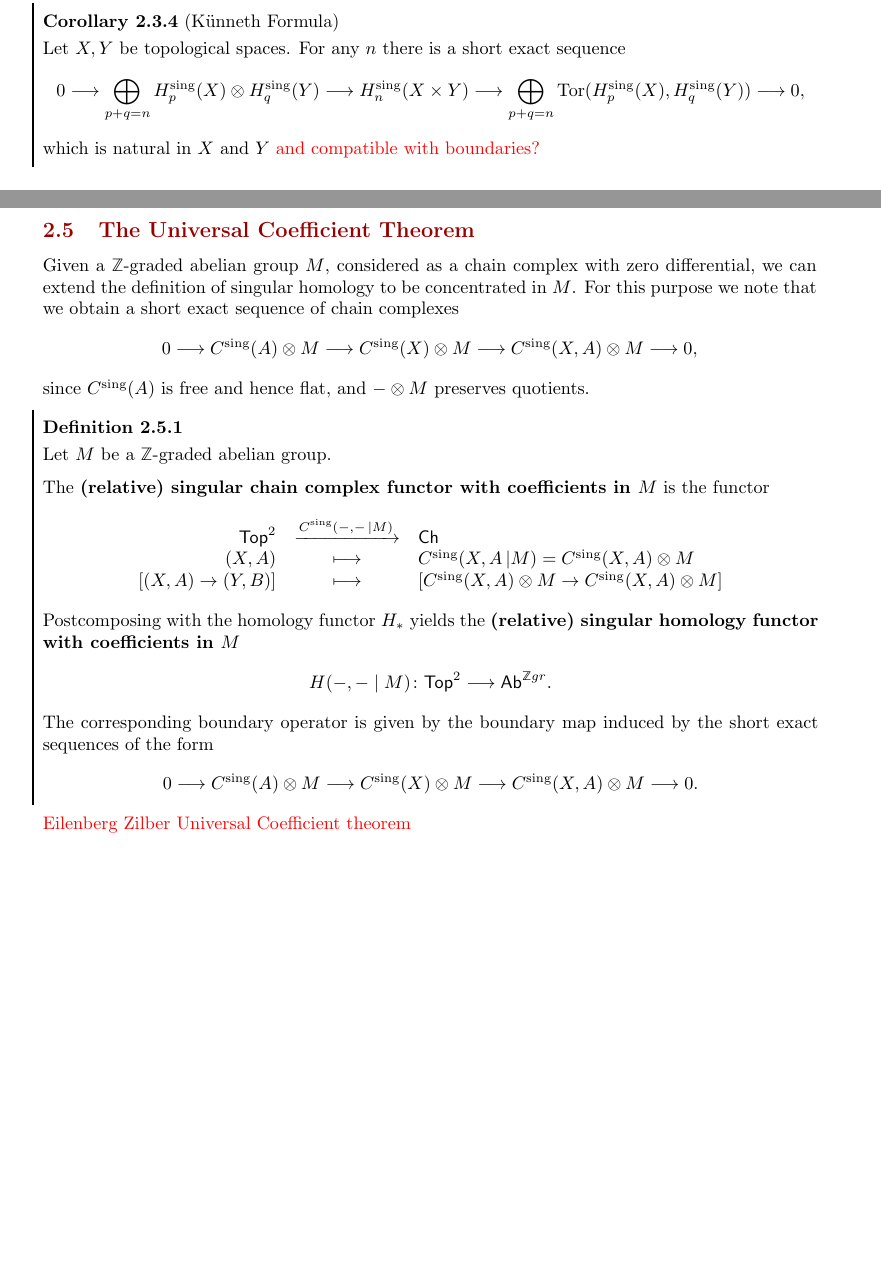
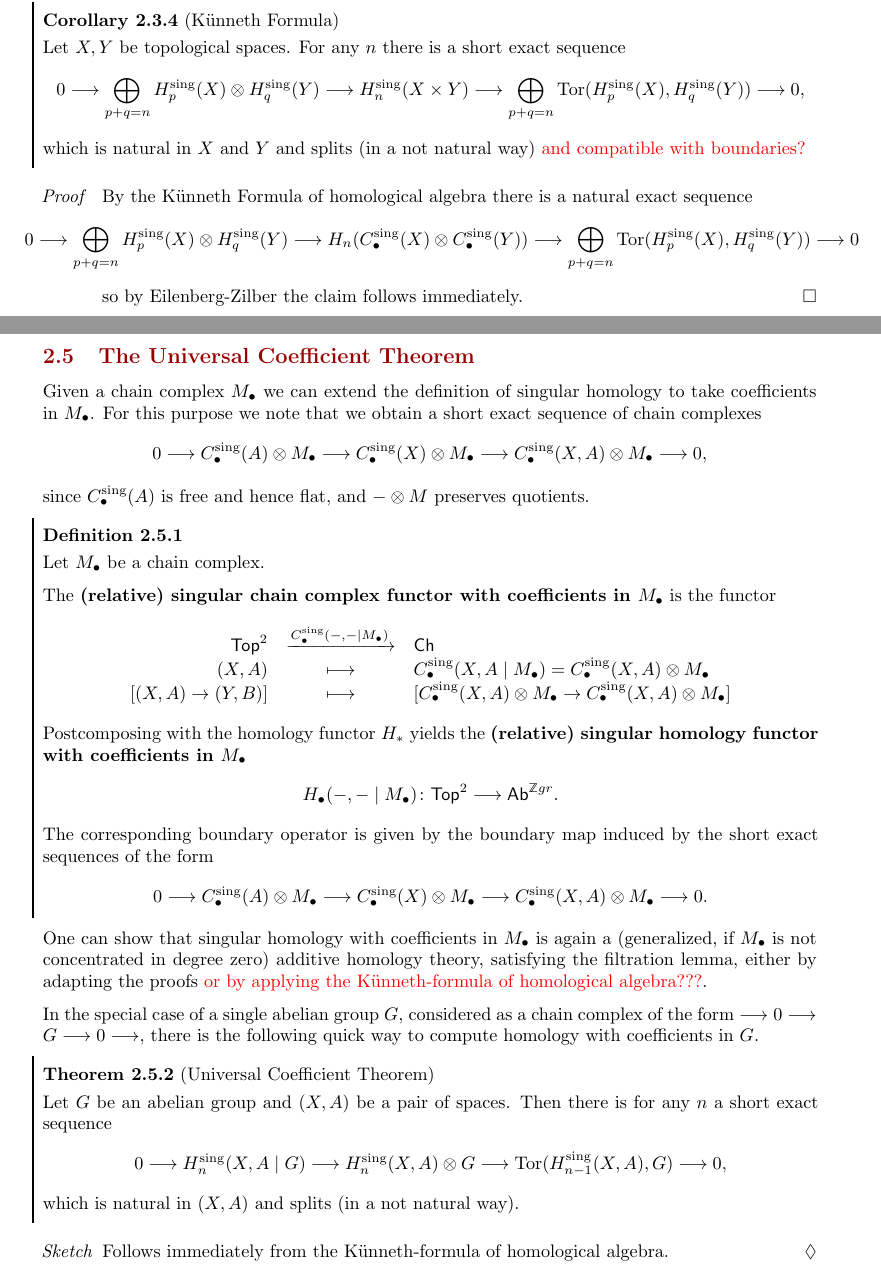
Before and after one commit to PrudiiArca/summathy, a LaTeX document (generalized_homologies/generalized_homologies.tex): two parts of pages 42 and 45 of 45, joined at a grey line, cut so that both start at the same text, the shorter picture padded with empty space. Compiled offline with pdfLaTeX.

Commit message:
Künneth and Universal Coefficient Theorem

```diff
--- a/generalized_homologies/generalized_homologies.tex
+++ b/generalized_homologies/generalized_homologies.tex
@@ -3393,8 +3398,16 @@
 		\begin{align*}
 			0 --> \Oplus \limits_{p+q=n}H_p^\text{sing}(X) \tensor H_q^\text{sing}(Y) --> H_n^\text{sing}(X \times Y) --> \Oplus \limits_{p+q=n} \Tor(H_p^\text{sing}(X),H_q^\text{sing}(Y)) --> 0,
 		\end{align*}
-		which is natural in $X$ and $Y$ \TODO{and compatible with boundaries?}
+		which is natural in $X$ and $Y$ and splits (in a not natural way) \TODO{and compatible with boundaries?}
 	\end{corollary}
+	\begin{proof}
+		By the Künneth Formula of homological algebra there is a natural exact sequence
+		\begin{align*}
+			\hspace{-1.5cm}
+			0 --> \Oplus \limits_{p+q=n}H_p^\text{sing}(X) \tensor H_q^\text{sing}(Y) --> H_n(C_\bullet^\text{sing}(X) \tensor C_\bullet^\text{sing}(Y)) --> \Oplus \limits_{p+q=n} \Tor(H_p^\text{sing}(X),H_q^\text{sing}(Y)) --> 0
+		\end{align*}
+		so by Eilenberg-Zilber the claim follows immediately.
+	\end{proof}
 
 	\newpage
 	\subsection{Applications of Singular Homology}
@@ -3550,33 +3563,45 @@
 	\newpage
 	\subsection{The Universal Coefficient Theorem}
 
-	Given a $\Z$-graded abelian group $M$, considered as a chain complex with zero differential, we can extend the definition of singular homology to be concentrated in $M$. For this purpose we note that we obtain a short exact sequence of chain complexes
+	Given a chain complex $M_\bullet$ we can extend the definition of singular homology to take coefficients in $M_\bullet$. For this purpose we note that we obtain a short exact sequence of chain complexes
 	\begin{align*}
-		0 --> C^\text{sing}(A) \tensor M --> C^\text{sing}(X) \tensor M --> C^\text{sing}(X,A) \tensor M --> 0,
+		0 --> C_\bullet^\text{sing}(A) \tensor M_\bullet --> C_\bullet^\text{sing}(X) \tensor M_\bullet --> C_\bullet^\text{sing}(X,A) \tensor M_\bullet --> 0,
 	\end{align*}
-	since $C^\text{sing}(A)$ is free and hence flat, and $- \tensor M$ preserves quotients.
+	since $C_\bullet^\text{sing}(A)$ is free and hence flat, and $- \tensor M$ preserves quotients.
 
 	\begin{definition}
-		Let $M$ be a $\Z$-graded abelian group.
-
-		The \textbf{(relative) singular chain complex functor with coefficients in $M$} is the functor
+		Let $M_\bullet$ be a chain complex.
+
+		The \textbf{(relative) singular chain complex functor with coefficients in $M_\bullet$} is the functor
 		\begin{equation*}
 			\begin{array}{rcl}
-				\ncat{Top}^2 & \xrightarrow{C^\text{sing}(-,- \,| M)} & \ncat{Ch}\\
-				(X,A) & \longmapsto & C^\text{sing}(X,A \,| M) = C^\text{sing}(X,A) \tensor M\\
-				{[(X,A)\rightarrow(Y,B)]} & \longmapsto & {[C^\text{sing}(X,A) \tensor M \rightarrow C^\text{sing}(X,A) \tensor M]}
+				\ncat{Top}^2 & \xrightarrow{C_\bullet^\text{sing}(-,- \mid M_\bullet)} & \ncat{Ch}\\
+				(X,A) & \longmapsto & C_\bullet^\text{sing}(X,A \mid M_\bullet) = C_\bullet^\text{sing}(X,A) \tensor M_\bullet\\
+				{[(X,A)\rightarrow(Y,B)]} & \longmapsto & {[C_\bullet^\text{sing}(X,A) \tensor M_\bullet \rightarrow C_\bullet^\text{sing}(X,A) \tensor M_\bullet]}
 			\end{array}
 		\end{equation*}
-		Postcomposing with the homology functor $H_{*}$ yields the \textbf{(relative) singular homology functor with coefficients in $M$}
+		Postcomposing with the homology functor $H_{*}$ yields the \textbf{(relative) singular homology functor with coefficients in $M_\bullet$}
 		\begin{align*}
-			H(-,- | M): \ncat{Top}^2 --> \ncat{Ab}^{\Z gr}.
+			H_\bullet(-,- \mid M_\bullet): \ncat{Top}^2 --> \ncat{Ab}^{\Z gr}.
 		\end{align*}
 		The corresponding boundary operator is given by the boundary map induced by the short exact sequences of the form
 		\begin{align*}
-			0 --> C^\text{sing}(A) \tensor M --> C^\text{sing}(X) \tensor M --> C^\text{sing}(X,A) \tensor M --> 0.
+			0 --> C_\bullet^\text{sing}(A) \tensor M_\bullet --> C_\bullet^\text{sing}(X) \tensor M_\bullet --> C_\bullet^\text{sing}(X,A) \tensor M_\bullet --> 0.
 		\end{align*}
 	\end{definition}
 
-	\TODO{Eilenberg Zilber}
-	\TODO{Universal Coefficient theorem}
+	One can show that singular homology with coefficients in $M_\bullet$ is again a (generalized, if $M_\bullet$ is not concentrated in degree zero) additive homology theory, satisfying the filtration lemma, either by adapting the proofs \TODO{or by applying the Künneth-formula of homological algebra???}.
+
+	In the special case of a single abelian group $G$, considered as a chain complex of the form $-->0-->G-->0-->$, there is the following quick way to compute homology with coefficients in $G$.
+
+	\begin{theorem}[Universal Coefficient Theorem]
+		Let $G$ be an abelian group and $(X,A)$ be a pair of spaces. Then there is for any $n$ a short exact sequence
+		\begin{align*}
+			0 --> H_n^\text{sing}(X,A \mid G) --> H_n^\text{sing}(X,A) \tensor G --> \Tor(H_{n-1}^\text{sing}(X,A),G)-->0,
+		\end{align*}
+		which is natural in $(X,A)$ and splits (in a not natural way).
+	\end{theorem}
+	\begin{sketch}
+		Follows immediately from the Künneth-formula of homological algebra.
+	\end{sketch}
 \end{document}
```
Also changed, not shown: generalized_homologies/generalized_homologies.tex (11 more changed lines).
